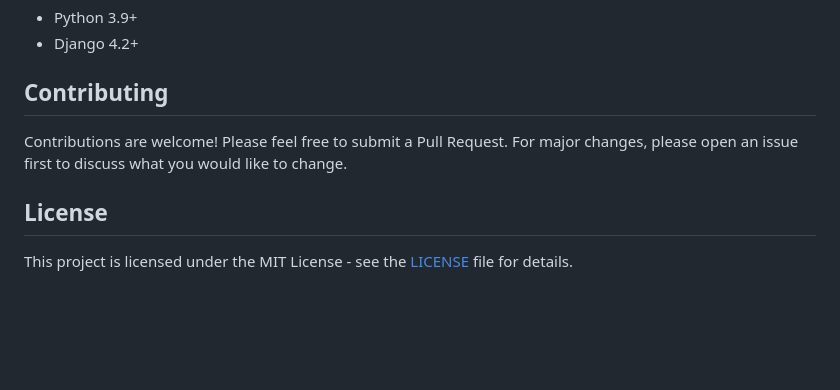
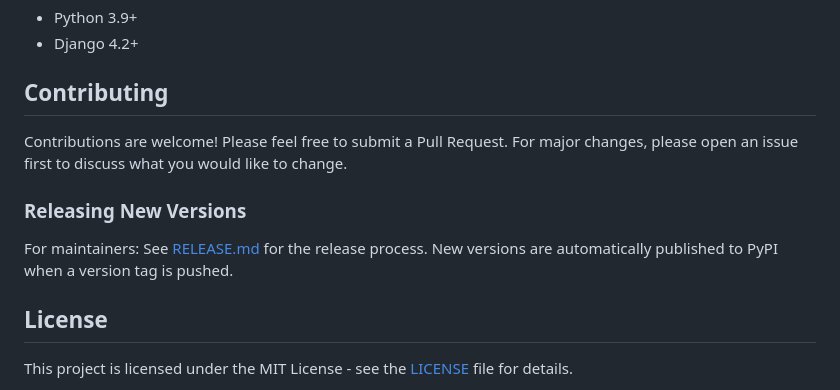
Before and after one commit to suitable-adventures/suitable-django-autocomplete, a Markdown page: README.md, the part around the change. Rendered like a GitHub page; blank space fills up the shorter version.

```diff
--- a/README.md
+++ b/README.md
@@ -199,6 +199,10 @@ The widget uses semantic HTML and can be styled with CSS:
 
 Contributions are welcome! Please feel free to submit a Pull Request. For major changes, please open an issue first to discuss what you would like to change.
 
+### Releasing New Versions
+
+For maintainers: See [RELEASE.md](RELEASE.md) for the release process. New versions are automatically published to PyPI when a version tag is pushed.
+
 ## License
 
 This project is licensed under the MIT License - see the [LICENSE](LICENSE) file for details.
```
Also changed, not shown: RELEASE.md (added, +131 -0 lines).
